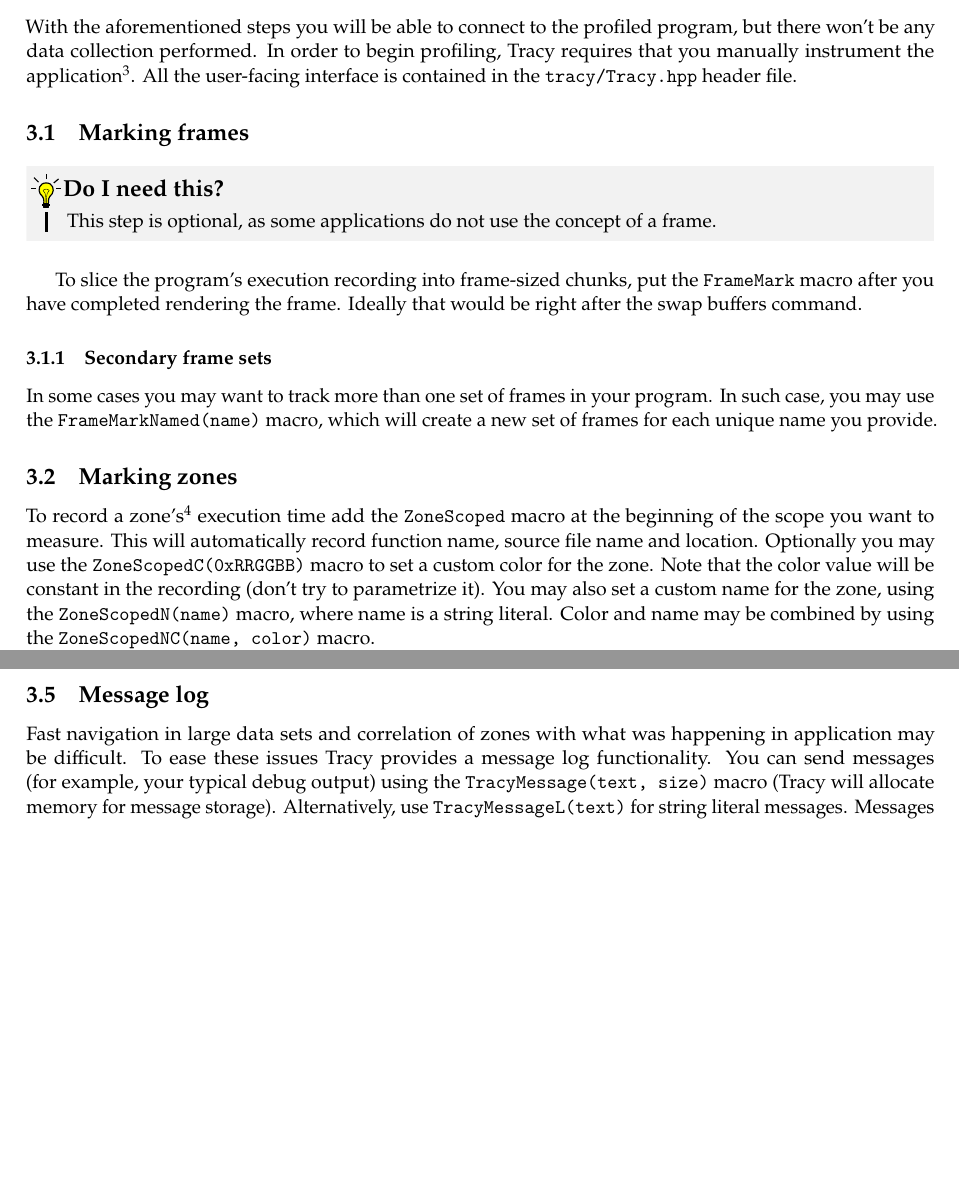
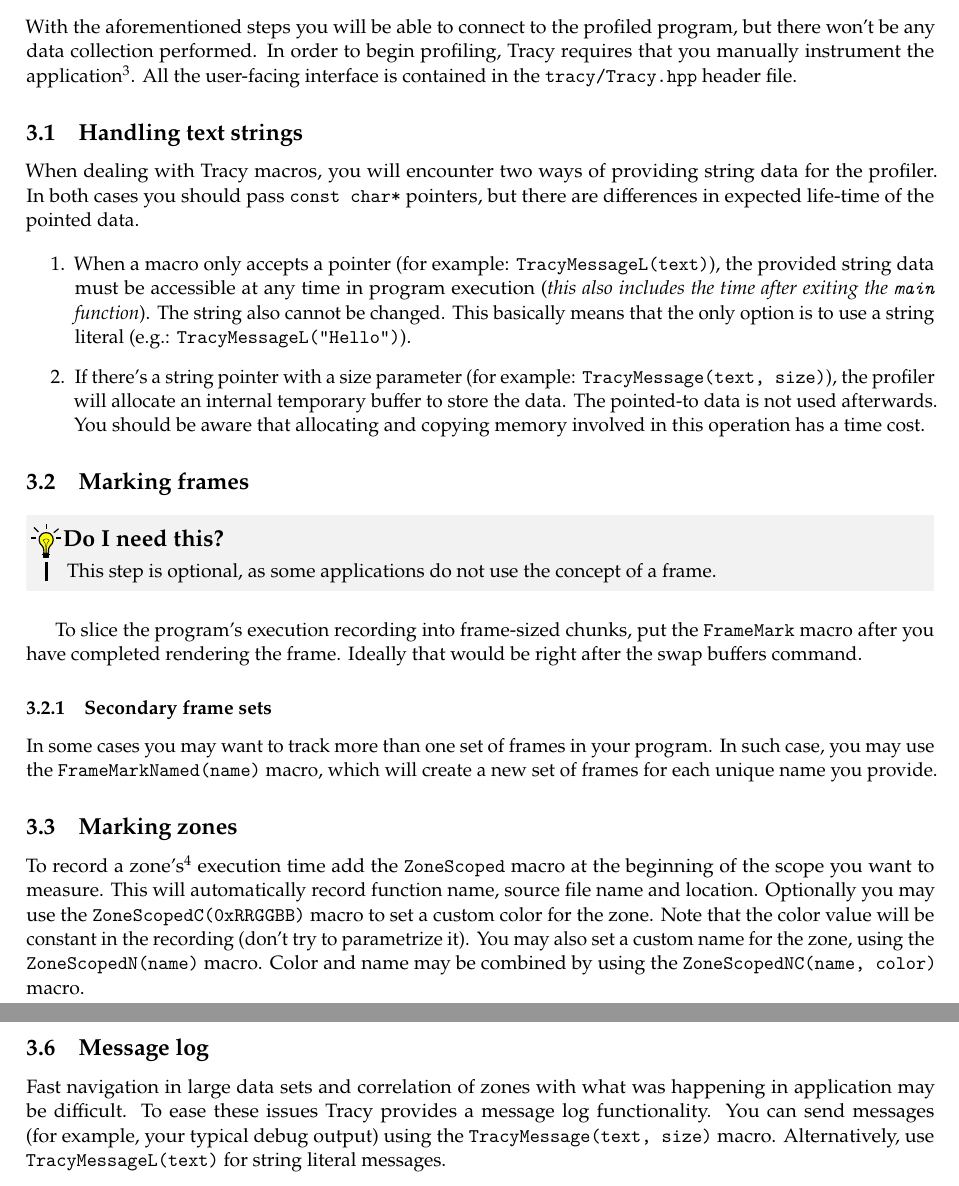
Before and after one commit to wolfpld/tracy, a LaTeX document (manual/tracy.tex): two parts of pages 6 and 7 of 10 before the commit and two parts of pages 6 and 8 of 10 after it, joined at a grey line, cut so that both start at the same text, the shorter picture padded with empty space. Compiled offline with pdfLaTeX.

Commit message:
Describe how text strings in macros are handled.

```diff
--- a/manual/tracy.tex
+++ b/manual/tracy.tex
@@ -179,6 +179,16 @@
 
 With the aforementioned steps you will be able to connect to the profiled program, but there won't be any data collection performed. In order to begin profiling, Tracy requires that you manually instrument the application\footnote{Automatic tracing of every entered function is not feasible due to the amount of data that would generate.}. All the user-facing interface is contained in the \texttt{tracy/Tracy.hpp} header file.
 
+\subsection{Handling text strings}
+
+When dealing with Tracy macros, you will encounter two ways of providing string data for the profiler. In both cases you should pass \texttt{const char*} pointers, but there are differences in expected life-time of the pointed data.
+
+\begin{enumerate}
+\item When a macro only accepts a pointer (for example: \texttt{TracyMessageL(text)}), the provided string data must be accessible at any time in program execution (\emph{this also includes the time after exiting the \texttt{main} function}). The string also cannot be changed. This basically means that the only option is to use a string literal (e.g.: \texttt{TracyMessageL("Hello")}).
+
+\item If there's a string pointer with a size parameter (for example: \texttt{TracyMessage(text, size)}), the profiler will allocate an internal temporary buffer to store the data. The pointed-to data is not used afterwards. You should be aware that allocating and copying memory involved in this operation has a time cost.
+\end{enumerate}
+
 \subsection{Marking frames}
 
 \begin{bclogo}[
@@ -197,5 +207,5 @@
 
 \subsection{Marking zones}
 
-To record a zone's\footnote{A \texttt{zone} represents the life-time of a special on-stack profiler variable. Typically it would exist for the duration of a whole scope of the profiled function, but you also can measure time spent in scopes of a for-loop, or an if-branch.} execution time add the \texttt{ZoneScoped} macro at the beginning of the scope you want to measure. This will automatically record function name, source file name and location. Optionally you may use the \texttt{ZoneScopedC(0xRRGGBB)} macro to set a custom color for the zone. Note that the color value will be constant in the recording (don't try to parametrize it). You may also set a custom name for the zone, using the \texttt{ZoneScopedN(name)} macro, where name is a string literal. Color and name may be combined by using the \texttt{ZoneScopedNC(name, color)} macro.
+To record a zone's\footnote{A \texttt{zone} represents the life-time of a special on-stack profiler variable. Typically it would exist for the duration of a whole scope of the profiled function, but you also can measure time spent in scopes of a for-loop, or an if-branch.} execution time add the \texttt{ZoneScoped} macro at the beginning of the scope you want to measure. This will automatically record function name, source file name and location. Optionally you may use the \texttt{ZoneScopedC(0xRRGGBB)} macro to set a custom color for the zone. Note that the color value will be constant in the recording (don't try to parametrize it). You may also set a custom name for the zone, using the \texttt{ZoneScopedN(name)} macro. Color and name may be combined by using the \texttt{ZoneScopedNC(name, color)} macro.
 
@@ -252,7 +262,7 @@
 
 \subsection{Message log}
 
-Fast navigation in large data sets and correlation of zones with what was happening in application may be difficult. To ease these issues Tracy provides a message log functionality. You can send messages (for example, your typical debug output) using the \texttt{TracyMessage(text, size)} macro (Tracy will allocate memory for message storage). Alternatively, use \texttt{TracyMessageL(text)} for string literal messages. Messages are displayed on a chronological list and in the zone view.
+Fast navigation in large data sets and correlation of zones with what was happening in application may be difficult. To ease these issues Tracy provides a message log functionality. You can send messages (for example, your typical debug output) using the \texttt{TracyMessage(text, size)} macro. Alternatively, use \texttt{TracyMessageL(text)} for string literal messages.
 
 \subsection{Memory profiling}
 
```
Also changed, not shown: manual/tracy.tex (4 more changed lines).
